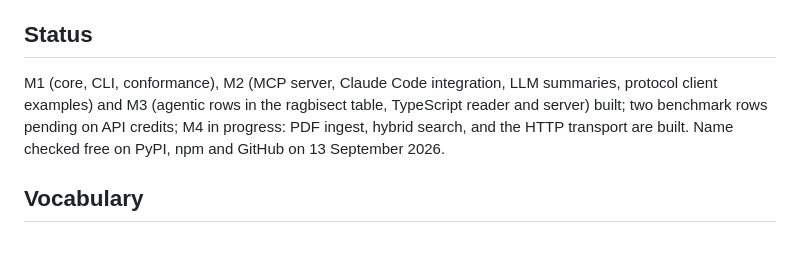
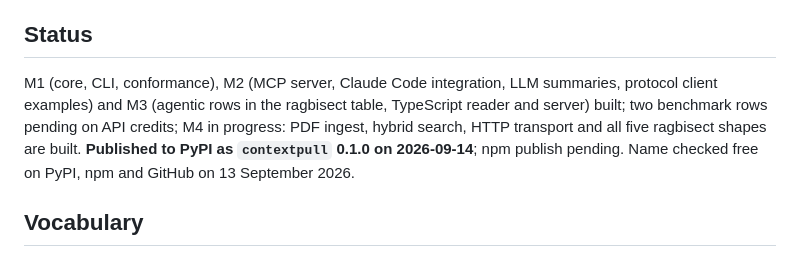
Before and after one commit to mi2arun/contextpull, a Markdown page: docs/README.md, the part around the change. Drawn GitHub-style.

```diff
--- a/docs/README.md
+++ b/docs/README.md
@@ -23,7 +23,7 @@ A corpus is ingested once into a single SQLite file: documents, heading-aware se
 
 ## Status
 
-M1 (core, CLI, conformance), M2 (MCP server, Claude Code integration, LLM summaries, protocol client examples) and M3 (agentic rows in the ragbisect table, TypeScript reader and server) built; two benchmark rows pending on API credits; M4 in progress: PDF ingest, hybrid search, and the HTTP transport are built. Name checked free on PyPI, npm and GitHub on 13 September 2026.
+M1 (core, CLI, conformance), M2 (MCP server, Claude Code integration, LLM summaries, protocol client examples) and M3 (agentic rows in the ragbisect table, TypeScript reader and server) built; two benchmark rows pending on API credits; M4 in progress: PDF ingest, hybrid search, HTTP transport and all five ragbisect shapes are built. **Published to PyPI as `contextpull` 0.1.0 on 2026-09-14**; npm publish pending. Name checked free on PyPI, npm and GitHub on 13 September 2026.
 
 ## Vocabulary
 
```
Also changed, not shown: README.md (+3 -4 lines), docs/system-design.md (+1 -1 lines).
